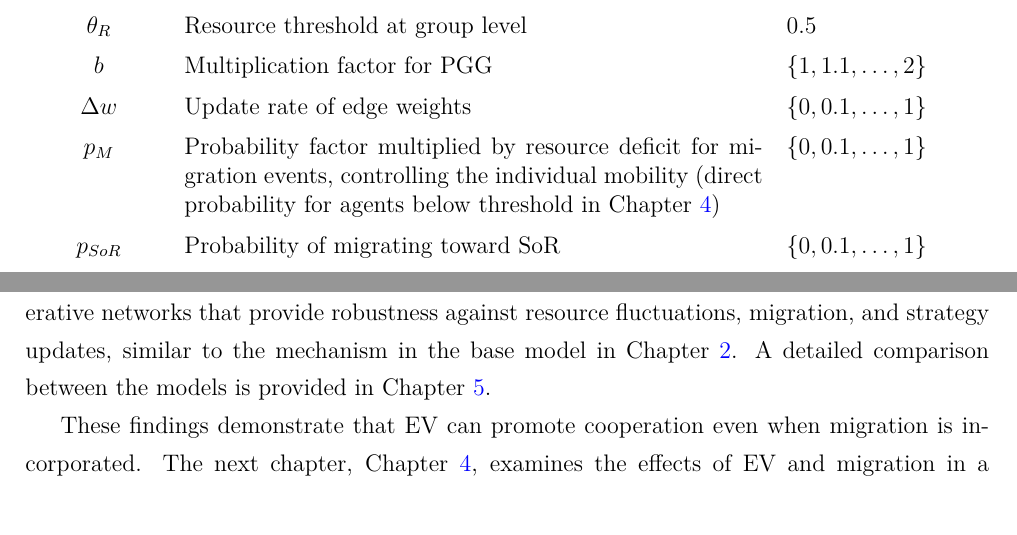
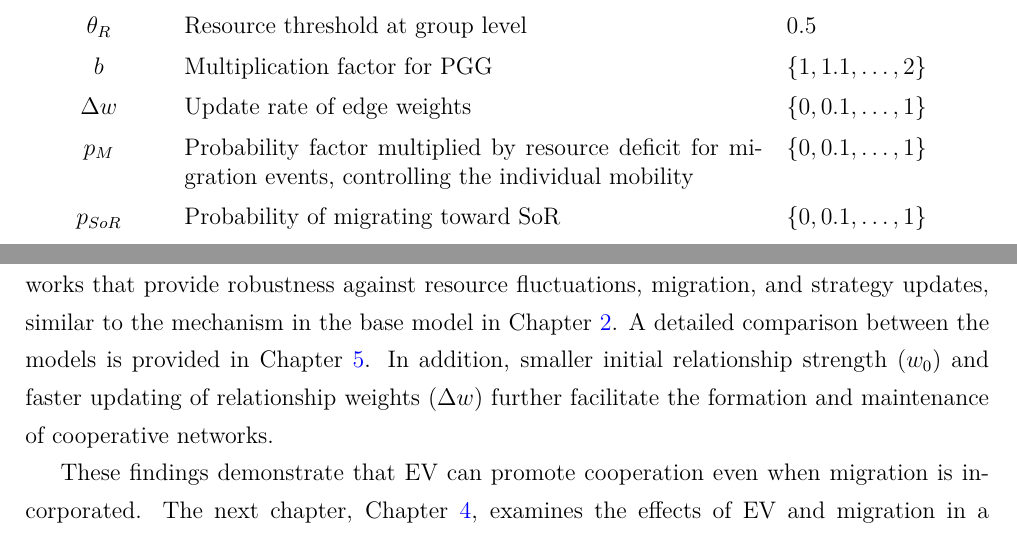
Before and after one commit to mas178/doctoral-dissertation, a LaTeX thesis (main.tex, which reads chapters/3_2Lvl_model.tex): two parts of pages 32 and 39 of 63, joined at a grey line, cut so that both start at the same text. Compiled offline with pdfLaTeX.

Commit message:
mod Ch3 2Lvl model

```diff
--- a/chapters/3_2Lvl_model.tex
+++ b/chapters/3_2Lvl_model.tex
@@ -195,7 +195,7 @@ $b$ & Multiplication factor for PGG & $\{1, 1.1, \ldots, 2\}$ \\
 \addlinespace
 $\Delta w$ & Update rate of edge weights & $\{0, 0.1, \ldots, 1\}$ \\
 \addlinespace
-$p_M$ & Probability factor multiplied by resource deficit for migration events, controlling the individual mobility (direct probability for agents below threshold in Chapter~\ref{ch:4_2D_model}) & $\{0, 0.1, \ldots, 1\}$ \\
+$p_M$ & Probability factor multiplied by resource deficit for migration events, controlling the individual mobility & $\{0, 0.1, \ldots, 1\}$ \\
 \addlinespace
 $p_{SoR}$ & Probability of migrating toward SoR & $\{0, 0.1, \ldots, 1\}$ \\
 \addlinespace
@@ -419,6 +419,7 @@ The results demonstrate the following key findings:
 (iii) unlike group-level cooperation, individual-level cooperation is strongly affected by migration: moderate migration ($p_M \approx 0.1$) maximizes cooperation, while excessive migration reduces it.
 At both levels, EV promotes cooperation through the formation of cooperative networks that provide robustness against resource fluctuations, migration, and strategy updates, similar to the mechanism in the base model in Chapter~\ref{ch:2_base_model}.
 A detailed comparison between the models is provided in Chapter~\ref{ch:5_conclusion}.
+In addition, smaller initial relationship strength ($w_0$) and faster updating of relationship weights ($\Delta w$) further facilitate the formation and maintenance of cooperative networks.
 
 These findings demonstrate that EV can promote cooperation even when migration is incorporated.
 The next chapter, Chapter~\ref{ch:4_2D_model}, examines the effects of EV and migration in a two-dimensional spatial structure without explicit group definitions.
```
Also changed, not shown: README.md, figures/3/Model.png, chapters/3_2Lvl_model.tex (2 more changed lines), 5 other files.
